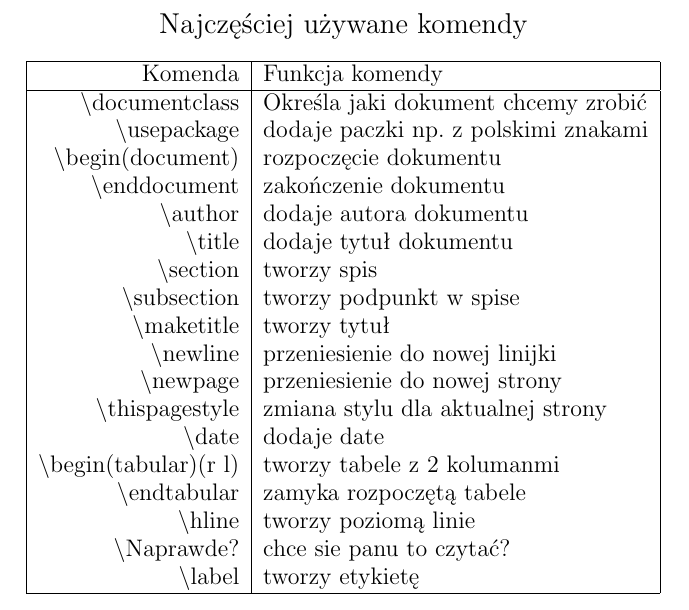
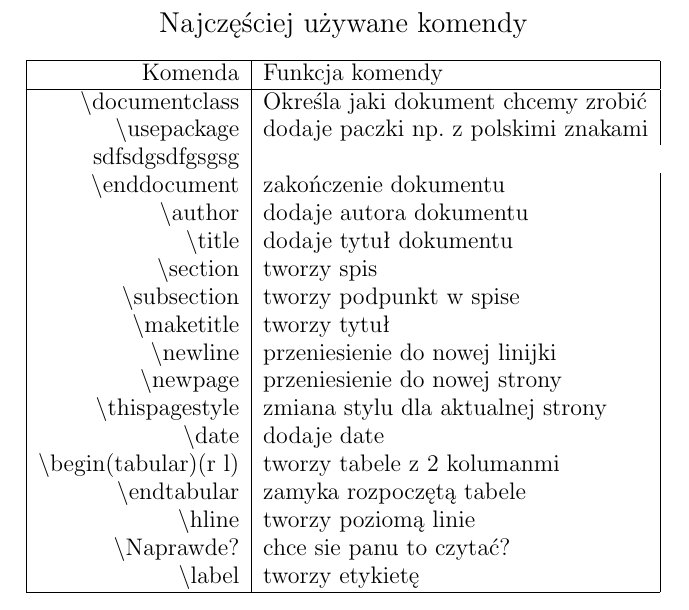
Before and after one commit to dewixx/Cwiczenie-pierwsze-, a LaTeX document (Jan Kotecki.tex): part of page 2 of 4, cut so that both start at the same text. Compiled offline with pdfLaTeX.

Commit message:
Update Jan Kotecki.tex

```diff
--- a/Jan Kotecki.tex
+++ b/Jan Kotecki.tex
@@ -26,7 +26,7 @@ Komenda & Funkcja komendy \\
 \hline
 \textbackslash documentclass & Określa jaki dokument chcemy zrobić\\
 \textbackslash usepackage & dodaje paczki np. z polskimi znakami\\
-\textbackslash begin(document) & rozpoczęcie dokumentu \\
+sdfsdgsdfgsgsg\\
 \textbackslash end{document} & zakończenie dokumentu \\
 \textbackslash author & dodaje autora dokumentu \\
 \textbackslash title & dodaje tytuł dokumentu \\
```
